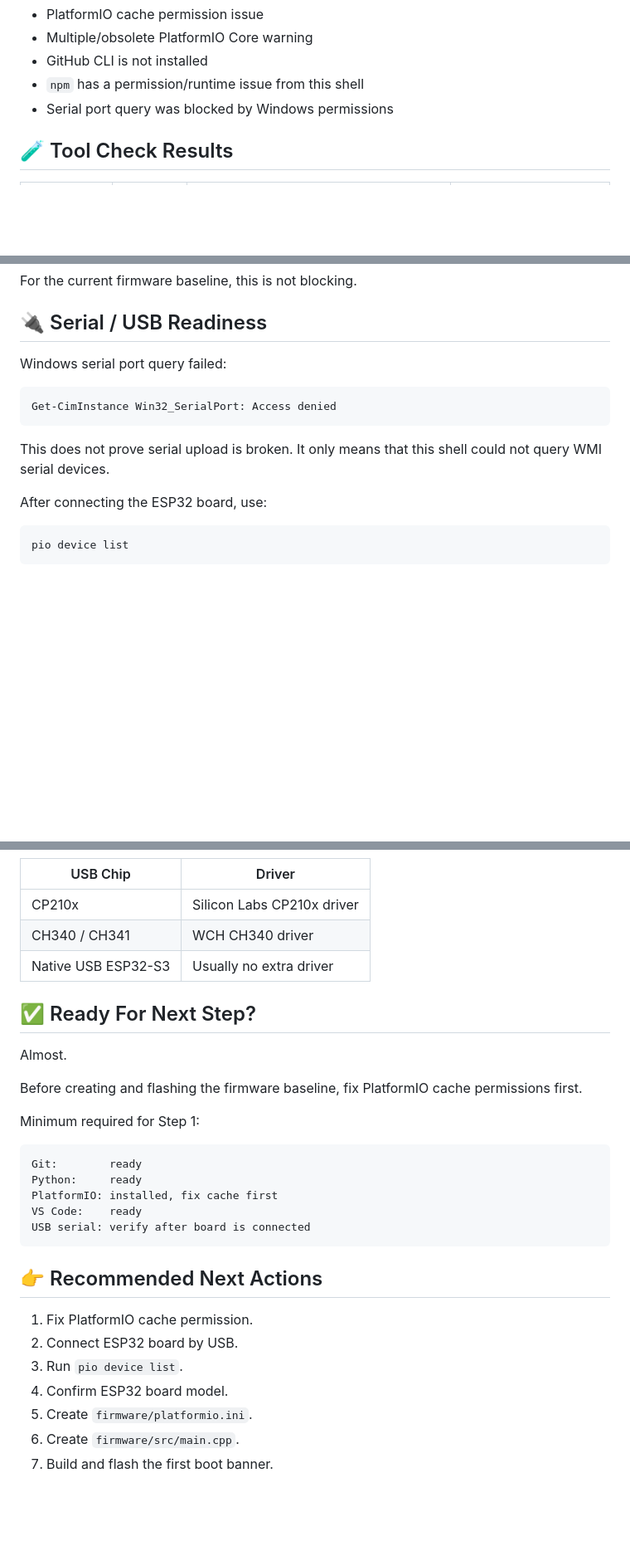
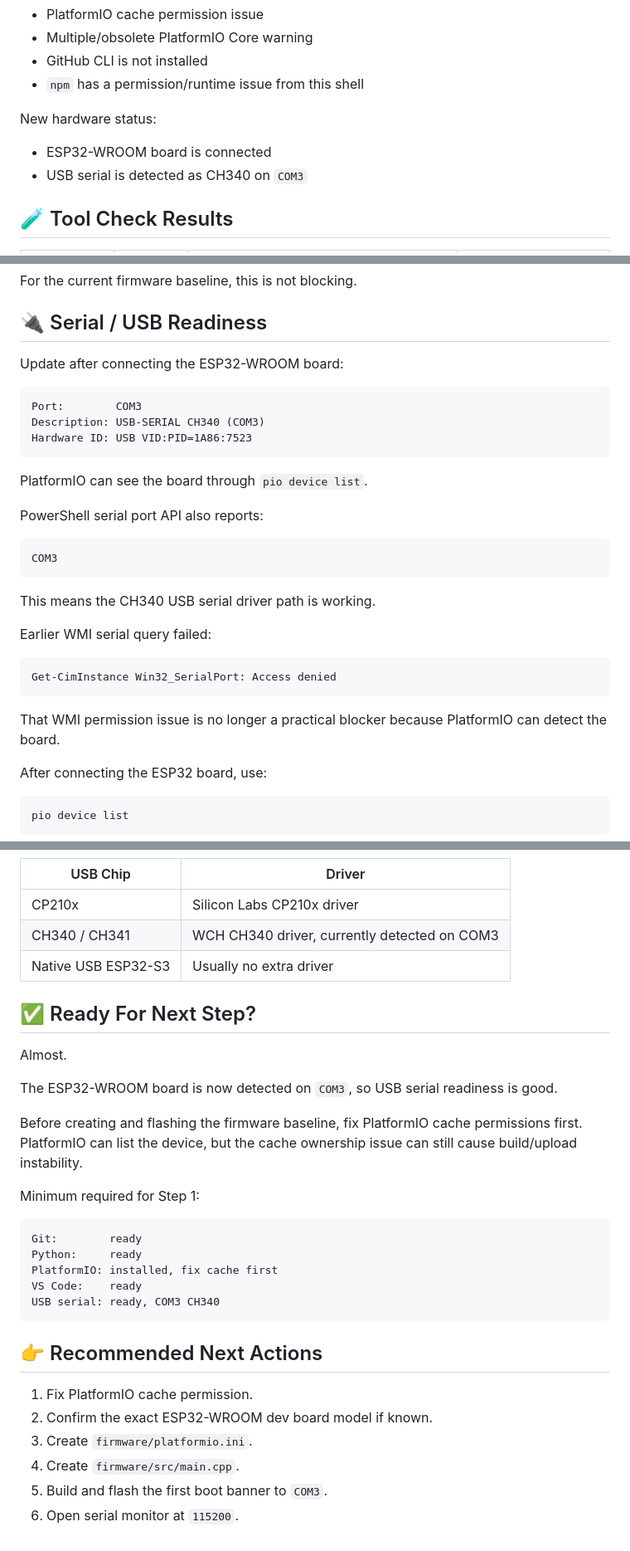
Before and after one commit to thonilux/SEMS_AIOT2026, a Markdown page: docs/operations/laptop-tooling-report.md, 3 parts joined by grey strips. Shown at 83% size. Rendered like a GitHub page; blank space fills up the shorter version.

Commit message:
Update tooling report with ESP32 serial detection

````diff
--- a/docs/operations/laptop-tooling-report.md
+++ b/docs/operations/laptop-tooling-report.md
@@ -23,7 +23,11 @@ Needs attention before first ESP32 flashing:
 - Multiple/obsolete PlatformIO Core warning
 - GitHub CLI is not installed
 - `npm` has a permission/runtime issue from this shell
-- Serial port query was blocked by Windows permissions
+
+New hardware status:
+
+- ESP32-WROOM board is connected
+- USB serial is detected as CH340 on `COM3`
 
 ## 🧪 Tool Check Results
 
@@ -162,13 +166,31 @@ For the current firmware baseline, this is not blocking.
 
 ## 🔌 Serial / USB Readiness
 
-Windows serial port query failed:
+Update after connecting the ESP32-WROOM board:
+
+```text
+Port:        COM3
+Description: USB-SERIAL CH340 (COM3)
+Hardware ID: USB VID:PID=1A86:7523
+```
+
+PlatformIO can see the board through `pio device list`.
+
+PowerShell serial port API also reports:
+
+```text
+COM3
+```
+
+This means the CH340 USB serial driver path is working.
+
+Earlier WMI serial query failed:
 
 ```text
 Get-CimInstance Win32_SerialPort: Access denied
 ```
 
-This does not prove serial upload is broken. It only means that this shell could not query WMI serial devices.
+That WMI permission issue is no longer a practical blocker because PlatformIO can detect the board.
 
 After connecting the ESP32 board, use:
 
@@ -187,14 +209,16 @@ Expected USB serial drivers depend on the ESP32 board:
 | USB Chip | Driver |
 | --- | --- |
 | CP210x | Silicon Labs CP210x driver |
-| CH340 / CH341 | WCH CH340 driver |
+| CH340 / CH341 | WCH CH340 driver, currently detected on COM3 |
 | Native USB ESP32-S3 | Usually no extra driver |
 
 ## ✅ Ready For Next Step?
 
 Almost.
 
-Before creating and flashing the firmware baseline, fix PlatformIO cache permissions first.
+The ESP32-WROOM board is now detected on `COM3`, so USB serial readiness is good.
+
+Before creating and flashing the firmware baseline, fix PlatformIO cache permissions first. PlatformIO can list the device, but the cache ownership issue can still cause build/upload instability.
 
 Minimum required for Step 1:
 
@@ -203,15 +227,14 @@ Git:        ready
 Python:     ready
 PlatformIO: installed, fix cache first
 VS Code:    ready
-USB serial: verify after board is connected
+USB serial: ready, COM3 CH340
 ```
 
 ## 👉 Recommended Next Actions
 
 1. Fix PlatformIO cache permission.
-2. Connect ESP32 board by USB.
-3. Run `pio device list`.
-4. Confirm ESP32 board model.
-5. Create `firmware/platformio.ini`.
-6. Create `firmware/src/main.cpp`.
-7. Build and flash the first boot banner.
+2. Confirm the exact ESP32-WROOM dev board model if known.
+3. Create `firmware/platformio.ini`.
+4. Create `firmware/src/main.cpp`.
+5. Build and flash the first boot banner to `COM3`.
+6. Open serial monitor at `115200`.
````
Also changed, not shown: other parts of docs/operations/laptop-tooling-report.md (+1 -1 lines).
